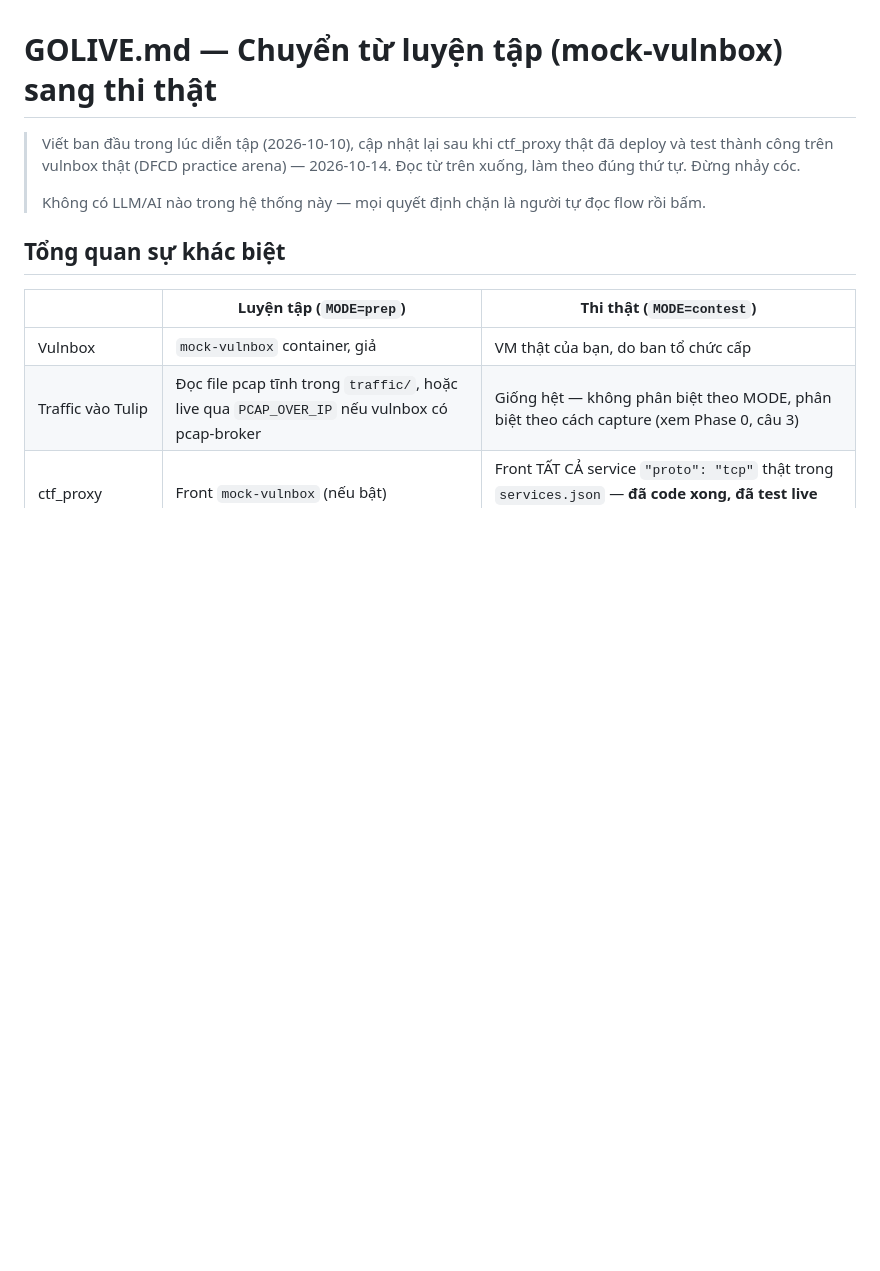
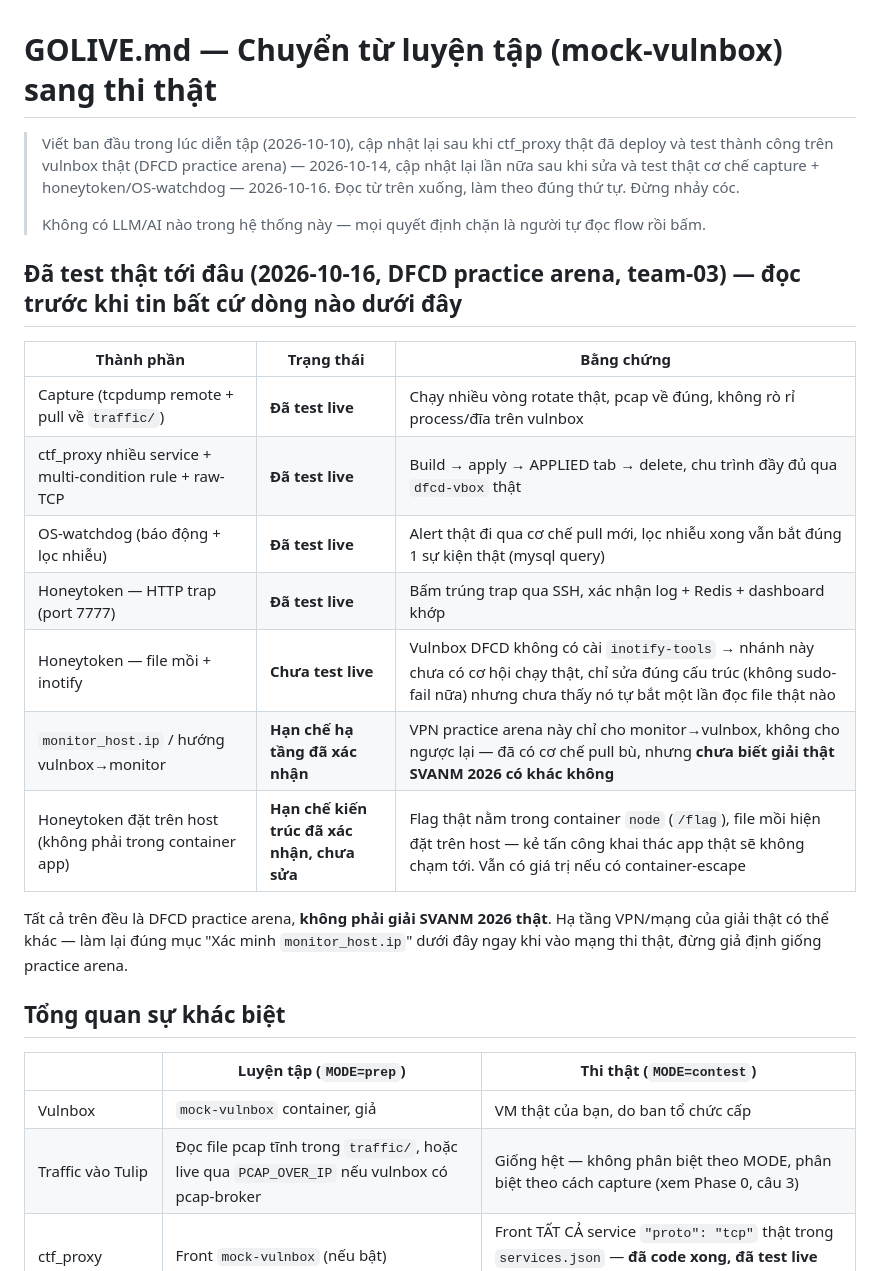
Before and after one commit to PoeenCy/llm-defense-setup, a Markdown page: docs/GOLIVE.md, the part around one of its changes. Drawn GitHub-style; blank space fills up the shorter version.

```diff
--- a/docs/GOLIVE.md
+++ b/docs/GOLIVE.md
@@ -1,10 +1,27 @@
 # GOLIVE.md — Chuyển từ luyện tập (mock-vulnbox) sang thi thật
 
 > Viết ban đầu trong lúc diễn tập (2026-10-10), cập nhật lại sau khi ctf_proxy thật đã deploy và
-> test thành công trên vulnbox thật (DFCD practice arena) — 2026-10-14. Đọc từ trên xuống, làm
-> theo đúng thứ tự. Đừng nhảy cóc.
+> test thành công trên vulnbox thật (DFCD practice arena) — 2026-10-14, cập nhật lại lần nữa sau
+> khi sửa và test thật cơ chế capture + honeytoken/OS-watchdog — 2026-10-16. Đọc từ trên xuống,
+> làm theo đúng thứ tự. Đừng nhảy cóc.
 >
 > Không có LLM/AI nào trong hệ thống này — mọi quyết định chặn là người tự đọc flow rồi bấm.
+
+## Đã test thật tới đâu (2026-10-16, DFCD practice arena, team-03) — đọc trước khi tin bất cứ dòng nào dưới đây
+
+| Thành phần | Trạng thái | Bằng chứng |
+|---|---|---|
+| Capture (tcpdump remote + pull về `traffic/`) | **Đã test live** | Chạy nhiều vòng rotate thật, pcap về đúng, không rò rỉ process/đĩa trên vulnbox |
+| ctf_proxy nhiều service + multi-condition rule + raw-TCP | **Đã test live** | Build → apply → APPLIED tab → delete, chu trình đầy đủ qua `dfcd-vbox` thật |
+| OS-watchdog (báo động + lọc nhiễu) | **Đã test live** | Alert thật đi qua cơ chế pull mới, lọc nhiễu xong vẫn bắt đúng 1 sự kiện thật (mysql query) |
+| Honeytoken — HTTP trap (port 7777) | **Đã test live** | Bấm trúng trap qua SSH, xác nhận log + Redis + dashboard khớp |
+| Honeytoken — file mồi + inotify | **Chưa test live** | Vulnbox DFCD không có cài `inotify-tools` → nhánh này chưa có cơ hội chạy thật, chỉ sửa đúng cấu trúc (không sudo-fail nữa) nhưng chưa thấy nó tự bắt một lần đọc file thật nào |
+| `monitor_host.ip` / hướng vulnbox→monitor | **Hạn chế hạ tầng đã xác nhận** | VPN practice arena này chỉ cho monitor→vulnbox, không cho ngược lại — đã có cơ chế pull bù, nhưng **chưa biết giải thật SVANM 2026 có khác không** |
+| Honeytoken đặt trên host (không phải trong container app) | **Hạn chế kiến trúc đã xác nhận, chưa sửa** | Flag thật nằm trong container `node` (`/flag`), file mồi hiện đặt trên host — kẻ tấn công khai thác app thật sẽ không chạm tới. Vẫn có giá trị nếu có container-escape |
+
+Tất cả trên đều là DFCD practice arena, **không phải giải SVANM 2026 thật**. Hạ tầng VPN/mạng của
+giải thật có thể khác — làm lại đúng mục "Xác minh `monitor_host.ip`" dưới đây ngay khi vào mạng
+thi thật, đừng giả định giống practice arena.
 
 ## Tổng quan sự khác biệt
 
```
Also changed, not shown: other parts of docs/GOLIVE.md (+41 -1 lines).
